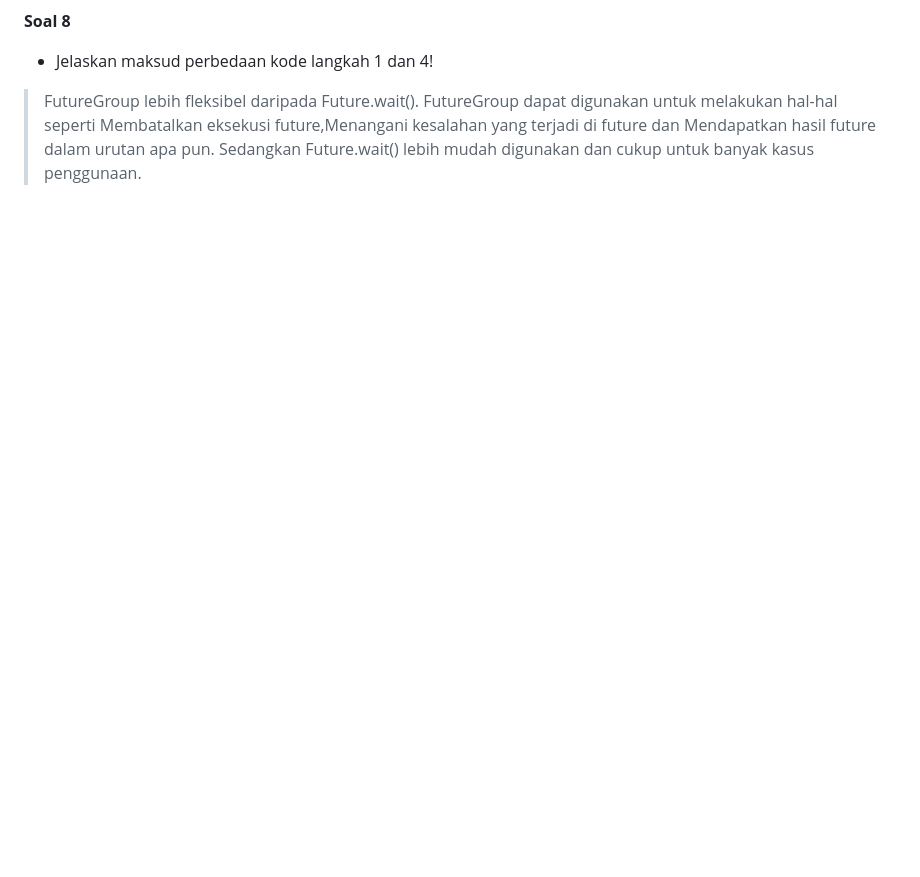
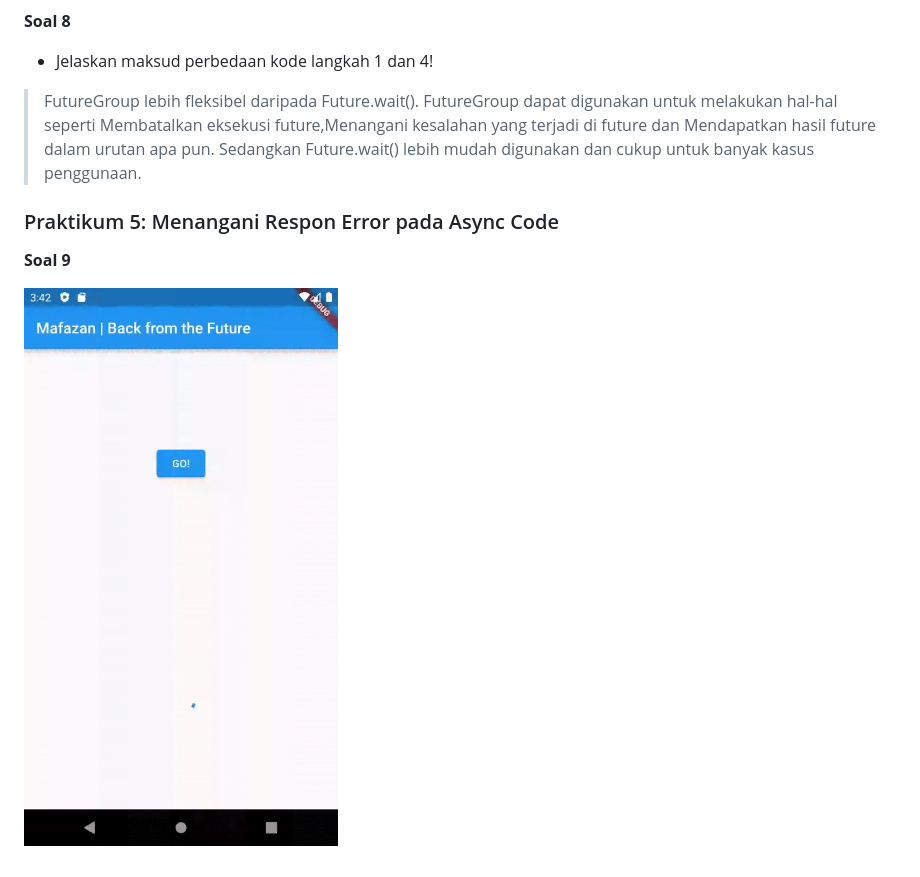
Before and after one commit to mafazann/2141720140-mobile-2023, a Markdown page: week-12/README.md, the part around the change. GitHub-like rendering; pictures changed too: week-12/docs/P5Capture9.gif (added); blank space fills up the shorter version.

Commit message:
W12: Soal 9

```diff
--- a/week-12/README.md
+++ b/week-12/README.md
@@ -134,3 +134,9 @@ Future<Response> getData() async {
 
 - Jelaskan maksud perbedaan kode langkah 1 dan 4!
 > FutureGroup lebih fleksibel daripada Future.wait(). FutureGroup dapat digunakan untuk melakukan hal-hal seperti Membatalkan eksekusi future,Menangani kesalahan yang terjadi di future dan Mendapatkan hasil future dalam urutan apa pun. Sedangkan Future.wait() lebih mudah digunakan dan cukup untuk banyak kasus penggunaan.
+
+### Praktikum 5: Menangani Respon Error pada Async Code
+
+**Soal 9**
+
+![Praktikum Soal 9](docs/P5Capture9.gif)
```
Also changed, not shown: 1 other file.
